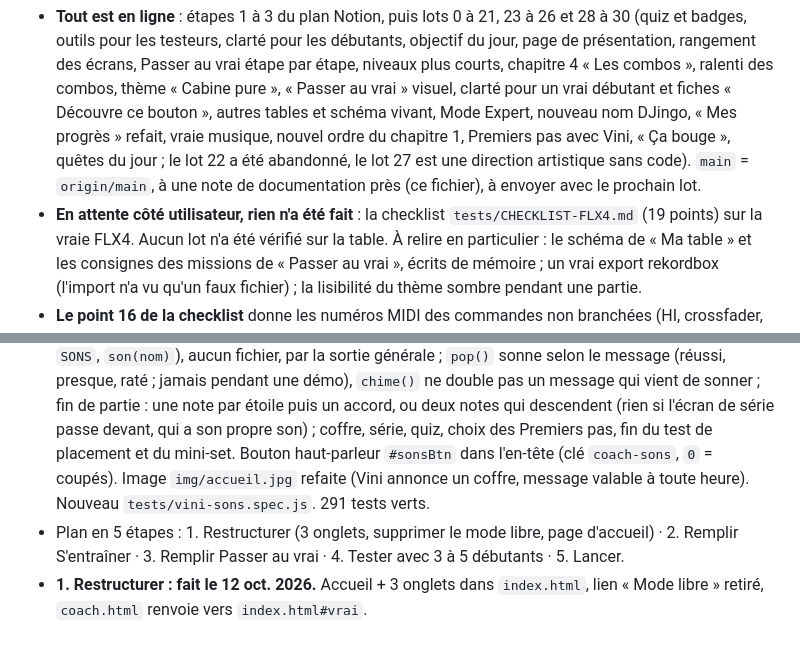
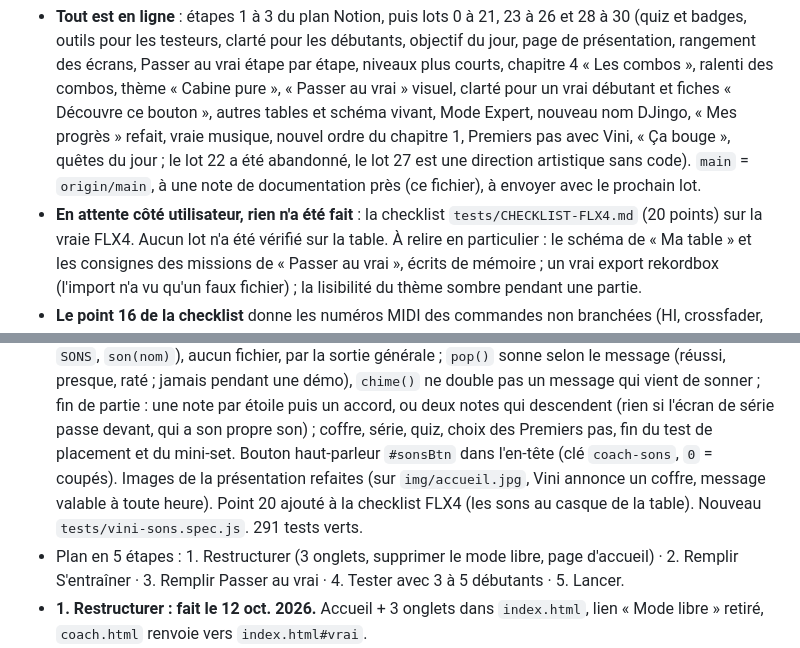
Before and after one commit to nathantauvel-rgb/coach-bass-swap, a Markdown page: CLAUDE.md, 2 parts joined by grey strips. Rendered like a GitHub page.

Commit message:
Checklist de la table : écouter les sons du jeu au casque (point 20)
Co-Authored-By: Claude Opus 5.5 <noreply@anthropic.com>

```diff
--- a/CLAUDE.md
+++ b/CLAUDE.md
@@ -38,7 +38,7 @@ Hors du plan : refaire un logiciel de mix complet. rekordbox sert à mixer pour
   débutant et fiches « Découvre ce bouton », autres tables et schéma vivant, Mode Expert, nouveau nom DJingo, « Mes progrès » refait, vraie musique, nouvel ordre du chapitre 1, Premiers pas avec Vini, « Ça bouge », quêtes du jour ;
   le lot 22 a été abandonné, le lot 27 est une direction artistique sans code). `main` = `origin/main`, à une
   note de documentation près (ce fichier), à envoyer avec le prochain lot.
-- **En attente côté utilisateur, rien n'a été fait** : la checklist `tests/CHECKLIST-FLX4.md` (19 points)
+- **En attente côté utilisateur, rien n'a été fait** : la checklist `tests/CHECKLIST-FLX4.md` (20 points)
   sur la vraie FLX4. Aucun lot n'a été vérifié sur la table. À relire en particulier : le schéma de
   « Ma table » et les consignes des missions de « Passer au vrai », écrits de mémoire ; un vrai export
   rekordbox (l'import n'a vu qu'un faux fichier) ; la lisibilité du thème sombre pendant une partie.
@@ -410,8 +410,8 @@ Hors du plan : refaire un logiciel de mix complet. rekordbox sert à mixer pour
   générale ; `pop()` sonne selon le message (réussi, presque, raté ; jamais pendant une démo), `chime()` ne double pas un message qui
   vient de sonner ; fin de partie : une note par étoile puis un accord, ou deux notes qui descendent (rien si l'écran de série passe
   devant, qui a son propre son) ; coffre, série, quiz, choix des Premiers pas, fin du test de placement et du mini-set. Bouton
-  haut-parleur `#sonsBtn` dans l'en-tête (clé `coach-sons`, `0` = coupés). Image `img/accueil.jpg` refaite (Vini annonce un coffre,
-  message valable à toute heure). Nouveau `tests/vini-sons.spec.js`. 291 tests verts.
+  haut-parleur `#sonsBtn` dans l'en-tête (clé `coach-sons`, `0` = coupés). Images de la présentation refaites (sur `img/accueil.jpg`, Vini annonce
+  un coffre, message valable à toute heure). Point 20 ajouté à la checklist FLX4 (les sons au casque de la table). Nouveau `tests/vini-sons.spec.js`. 291 tests verts.
 - Plan en 5 étapes : 1. Restructurer (3 onglets, supprimer le mode libre, page d'accueil) ·
   2. Remplir S'entraîner · 3. Remplir Passer au vrai · 4. Tester avec 3 à 5 débutants · 5. Lancer.
 - **1. Restructurer : fait le 12 oct. 2026.** Accueil + 3 onglets dans `index.html`, lien « Mode libre »
```
Also changed, not shown: 1 other file.
